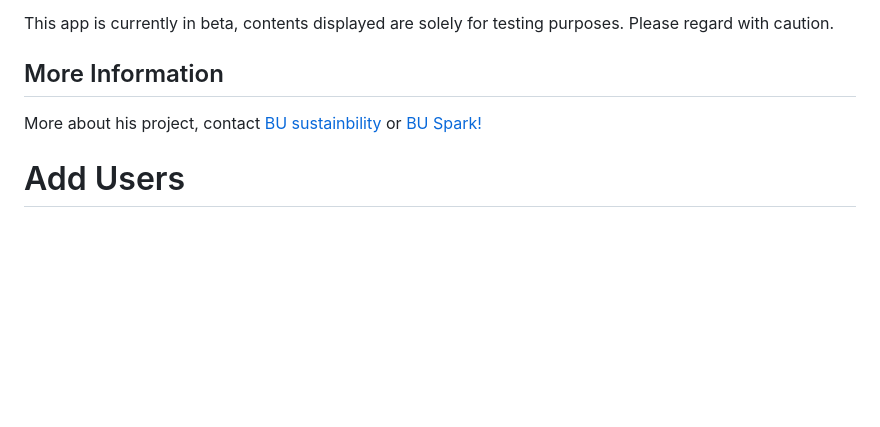
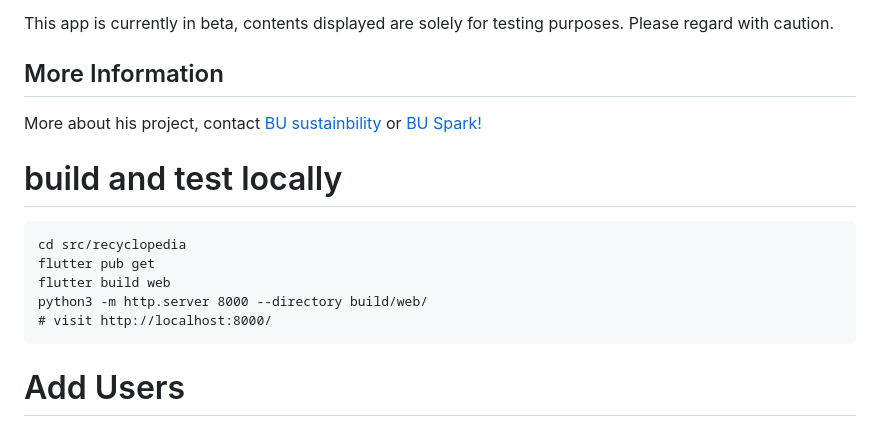
Before and after one commit to BU-Spark/se-recyclopedia, a Markdown page: README.md, the part around the change. GitHub-like rendering; blank space fills up the shorter version.

Commit message:
build and test locally

````diff
--- a/README.md
+++ b/README.md
@@ -143,6 +143,15 @@ This app is currently in beta, contents displayed are solely for testing purpose
 ## More Information
 More about his project, contact [BU sustainbility](https://www.bu.edu/sustainability/) or [BU Spark!](https://www.bu.edu/spark/)
 
+# build and test locally
+```
+cd src/recyclopedia
+flutter pub get
+flutter build web
+python3 -m http.server 8000 --directory build/web/
+# visit http://localhost:8000/
+```
+
 # Add Users
 To add yourself to the repository, open a Pull Request modifying `COLLABORATORS`, entering your GitHub username in a newline.
 
````
